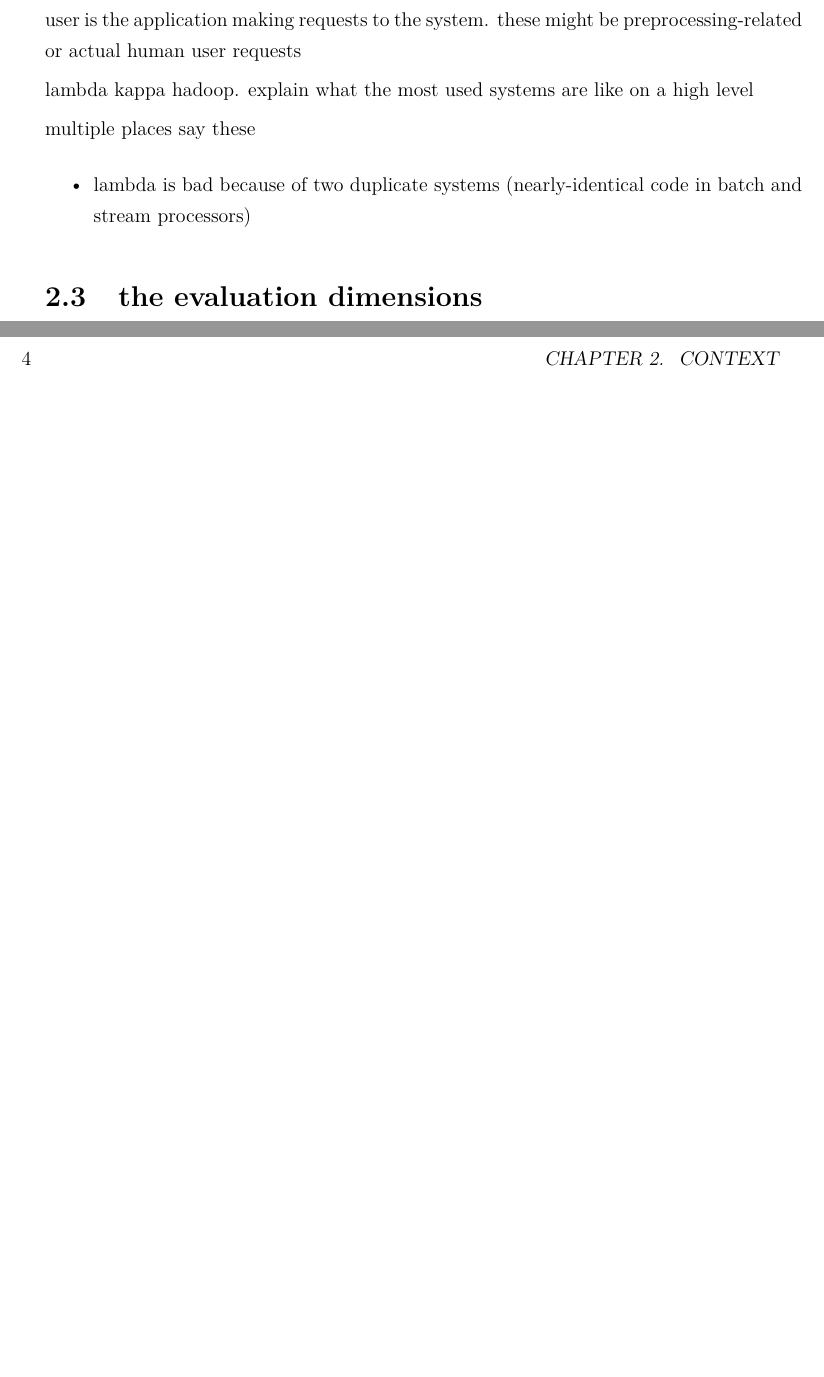
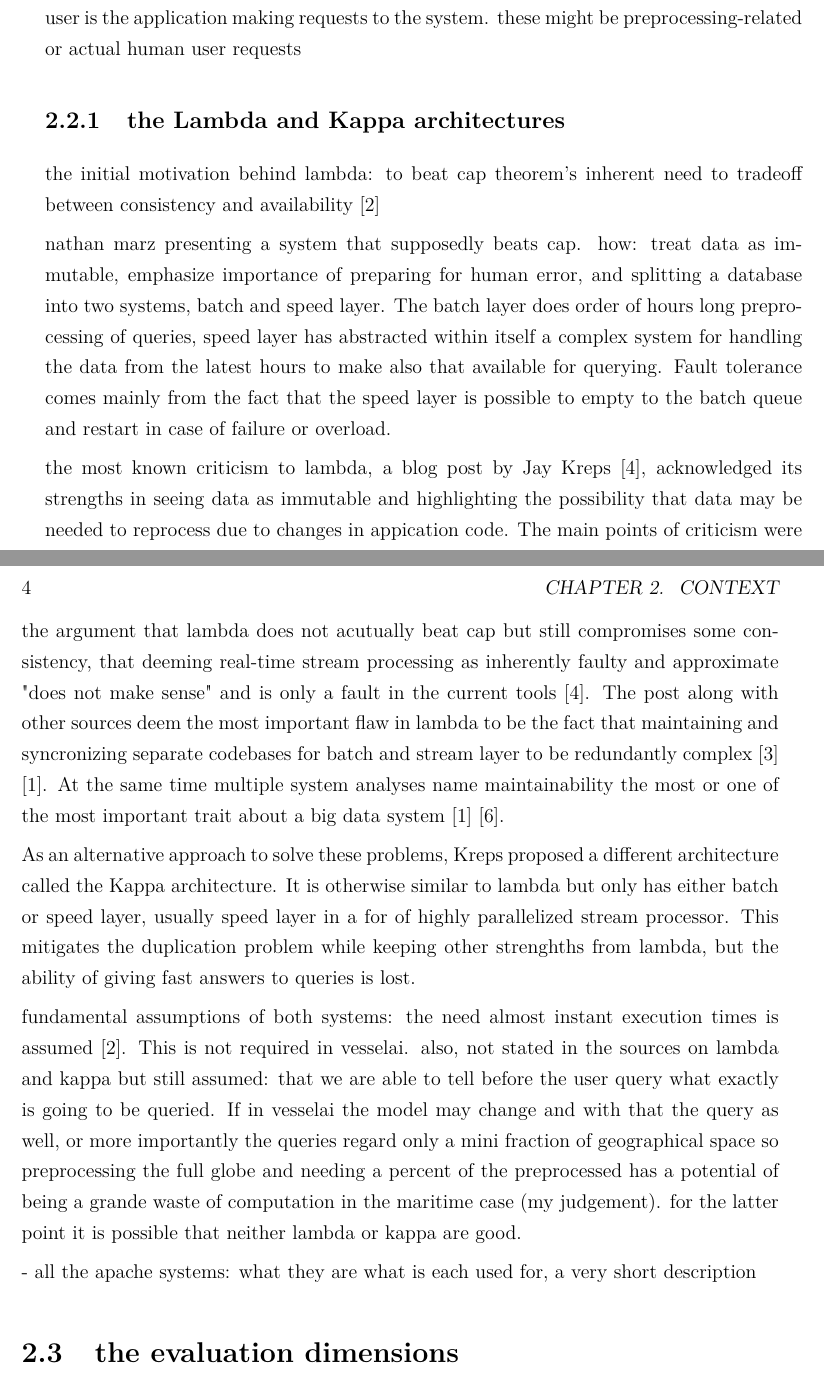
Before and after one commit to korolainenriikka/kandi, a LaTeX thesis (main.tex, which reads contents.tex): two parts of pages 9 and 10 of 14 before the commit and two parts of pages 9 and 10 of 16 after it, joined at a grey line, cut so that both start at the same text, the shorter picture padded with empty space. Compiled offline with pdfLaTeX.

Commit message:
bad first draft for lambda&kappa section, contentwise done

```diff
--- a/contents.tex
+++ b/contents.tex
@@ -68,12 +68,24 @@ the high level components, d1.2 p 32 has one good starting point
 
 definition of a user request in this context: the human is not considered, they use the ui. user is the application making requests to the system. these might be preprocessing-related or actual human user requests
 
-lambda kappa hadoop. explain what the most used systems are like on a high level
+\subsection{the Lambda and Kappa architectures}
 
-multiple places say these
-\begin{itemize}
-    \item lambda is bad because of two duplicate systems (nearly-identical code in batch and stream processors)
-\end{itemize}
+% this is the content on lambda & kappa that is probably needed content-wise. only needs better writing.
+
+the initial motivation behind lambda: to beat cap theorem's inherent need to tradeoff between consistency and availability \cite{lambdakappa}
+
+nathan marz presenting a system that supposedly beats cap. how: treat data as immutable, emphasize importance of preparing for human error, and splitting a database into two systems, batch and speed layer. The batch layer does order of hours long preprocessing of queries, speed layer has  abstracted within itself a complex system for handling the data from the latest hours to make also that available for querying. Fault tolerance comes mainly from the fact that the speed layer is possible to empty to the batch queue and restart in case of failure or overload.
+
+the most known criticism to lambda, a blog post by Jay Kreps \cite{questioninglambda}, acknowledged its strengths in seeing data as immutable and highlighting the possibility that data may be needed to reprocess due to changes in appication code. The main points of criticism were the argument that lambda does not acutually beat cap but still compromises some consistency, that deeming real-time stream processing as inherently faulty and approximate "does not make sense" and is only a fault in the current tools \cite{questioninglambda}. The post along with other sources deem the most important flaw in lambda to be the fact that maintaining and syncronizing separate codebases for batch and stream layer to be redundantly complex \cite{uber} \cite{facebook}. At the same time multiple system analyses name maintainability the most or one of the most important trait about a big data system \cite{facebook} \cite{storm@twitter}.
+
+As an alternative approach to solve these problems, Kreps proposed a different architecture called the Kappa architecture. It is otherwise similar to lambda but only has either batch or speed layer, usually speed layer in a for of highly parallelized stream processor. This mitigates the duplication problem while keeping other strenghths from lambda, but the ability of giving fast answers to queries is lost.
+
+% problems with both lambda&kappa, structure needs reorder because this does not make sense before vesselai requirement specs
+
+fundamental assumptions of both systems:  the need almost instant execution times is assumed \cite{lambdakappa}. This is not required in vesselai. also, not stated in the sources on lambda and kappa but still assumed: that we are able to tell before the user query what exactly is going to be queried. If in vesselai the model may change and with that the query as well, or more importantly the queries regard only a mini fraction of geographical space so preprocessing the full globe and needing a percent of the preprocessed has a potential of being a grande waste of computation in the maritime case (my judgement). for the latter point it is possible that neither lambda or kappa are good.
+
+- all the apache systems: what they are what is each used for, a very short description
+
 
 \section{the evaluation dimensions}
 
```
Also changed, not shown: bibliography.bib (+4 -0 lines), listofreferences.tex (+1 -0 lines), contents.tex (4 more changed lines).
